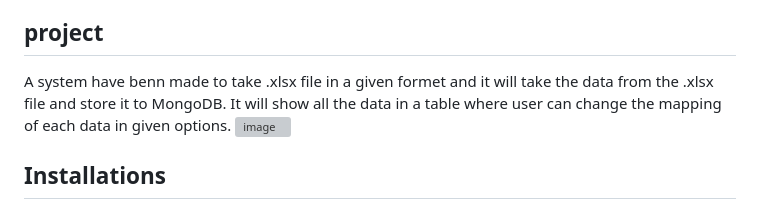
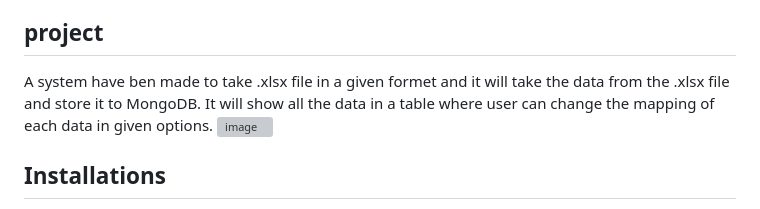
Before and after one commit to TafhimFaisal/flask_mongo_xl, a Markdown page: README.md, the part around the change. Rendered like a GitHub page; grey boxes are pictures that could not be loaded.

```diff
--- a/README.md
+++ b/README.md
@@ -25,7 +25,7 @@ Once this mapping has been saved , the system should then save the resultant map
 correctly mapped Types.
 
 ## project
-A system have benn made to take .xlsx file in a given formet and it will take the data from the .xlsx file and store it to MongoDB.
+A system have ben made to take .xlsx file in a given formet and it will take the data from the .xlsx file and store it to MongoDB.
 It will show all the data in a table where user can change the mapping of each data in given options.
 ![image](https://github.com/TafhimFaisal/tax_star/assets/39499963/7e0a225f-9fcf-4a3c-865c-262a0de93bb4)
 
```
